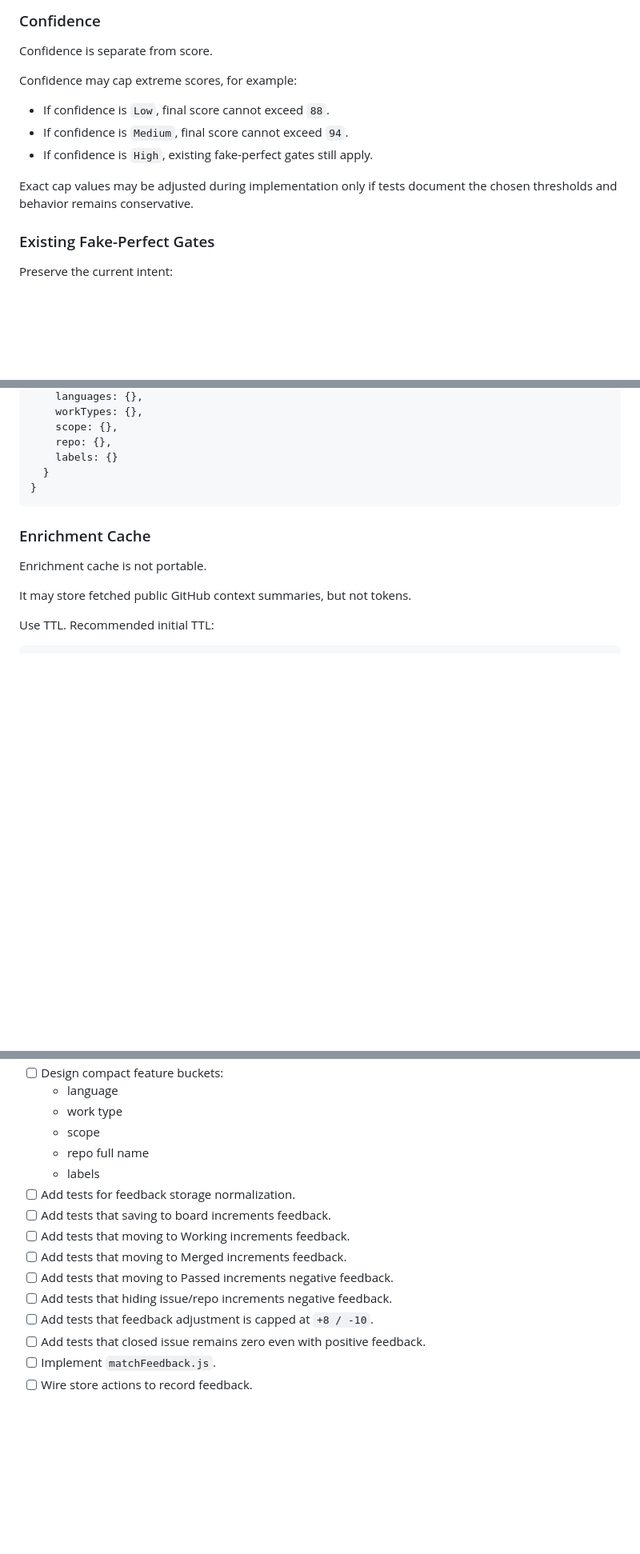
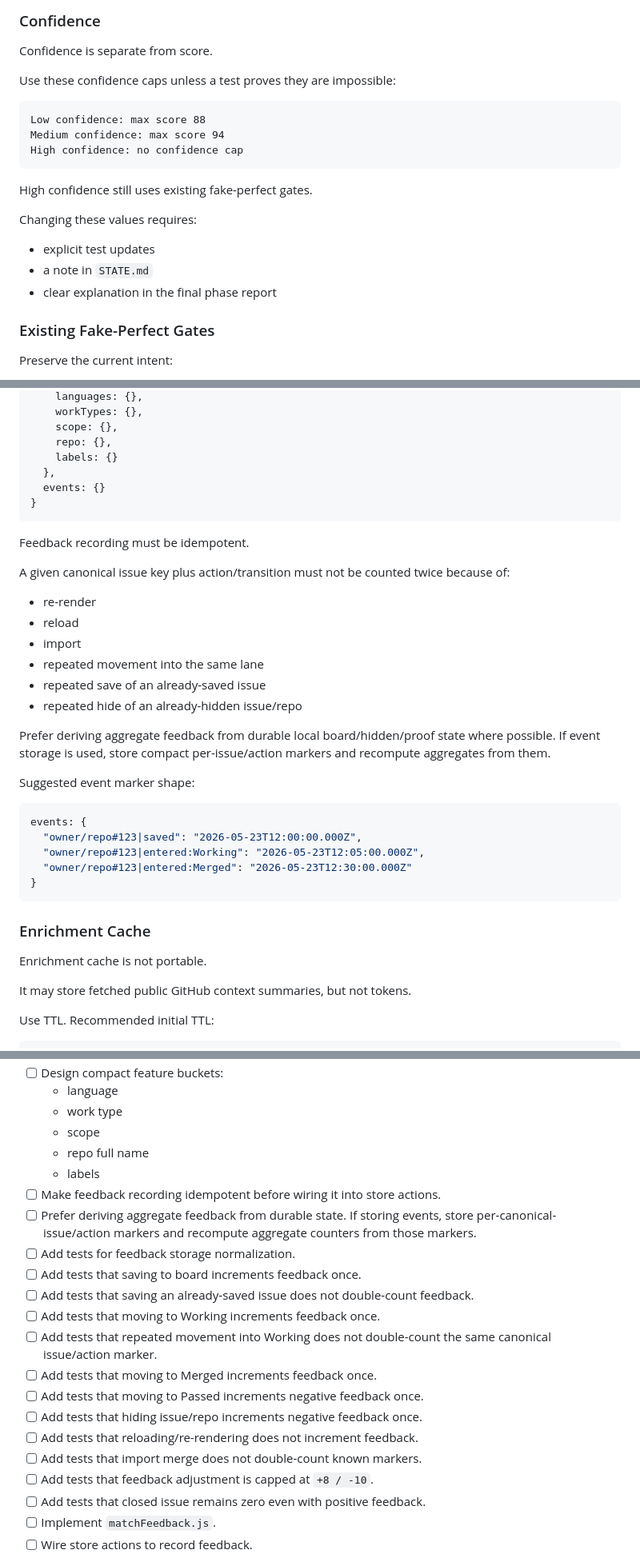
Before and after one commit to Statusnone420/PR-Dashboard, a Markdown page: PLAN.md, 3 parts joined by grey strips. Shown at 80% size. Drawn GitHub-style; blank space fills up the shorter version.

````diff
--- a/PLAN.md
+++ b/PLAN.md
@@ -464,13 +470,21 @@ This keeps local learning useful but transparent and reversible.
 
 Confidence is separate from score.
 
-Confidence may cap extreme scores, for example:
-
-- If confidence is `Low`, final score cannot exceed `88`.
-- If confidence is `Medium`, final score cannot exceed `94`.
-- If confidence is `High`, existing fake-perfect gates still apply.
-
-Exact cap values may be adjusted during implementation only if tests document the chosen thresholds and behavior remains conservative.
+Use these confidence caps unless a test proves they are impossible:
+
+```text
+Low confidence: max score 88
+Medium confidence: max score 94
+High confidence: no confidence cap
+```
+
+High confidence still uses existing fake-perfect gates.
+
+Changing these values requires:
+
+- explicit test updates
+- a note in `STATE.md`
+- clear explanation in the final phase report
 
 ### Existing Fake-Perfect Gates
 
@@ -551,7 +565,31 @@ Allowed feedback shape:
     scope: {},
     repo: {},
     labels: {}
-  }
+  },
+  events: {}
+}
+```
+
+Feedback recording must be idempotent.
+
+A given canonical issue key plus action/transition must not be counted twice because of:
+
+- re-render
+- reload
+- import
+- repeated movement into the same lane
+- repeated save of an already-saved issue
+- repeated hide of an already-hidden issue/repo
+
+Prefer deriving aggregate feedback from durable local board/hidden/proof state where possible. If event storage is used, store compact per-issue/action markers and recompute aggregates from them.
+
+Suggested event marker shape:
+
+```js
+events: {
+  "owner/repo#123|saved": "2026-05-23T12:00:00.000Z",
+  "owner/repo#123|entered:Working": "2026-05-23T12:05:00.000Z",
+  "owner/repo#123|entered:Merged": "2026-05-23T12:30:00.000Z"
 }
 ```
 
@@ -1000,12 +1046,18 @@ Modify:
   - scope
   - repo full name
   - labels
+- [ ] Make feedback recording idempotent before wiring it into store actions.
+- [ ] Prefer deriving aggregate feedback from durable state. If storing events, store per-canonical-issue/action markers and recompute aggregate counters from those markers.
 - [ ] Add tests for feedback storage normalization.
-- [ ] Add tests that saving to board increments feedback.
-- [ ] Add tests that moving to Working increments feedback.
-- [ ] Add tests that moving to Merged increments feedback.
-- [ ] Add tests that moving to Passed increments negative feedback.
-- [ ] Add tests that hiding issue/repo increments negative feedback.
+- [ ] Add tests that saving to board increments feedback once.
+- [ ] Add tests that saving an already-saved issue does not double-count feedback.
+- [ ] Add tests that moving to Working increments feedback once.
+- [ ] Add tests that repeated movement into Working does not double-count the same canonical issue/action marker.
+- [ ] Add tests that moving to Merged increments feedback once.
+- [ ] Add tests that moving to Passed increments negative feedback once.
+- [ ] Add tests that hiding issue/repo increments negative feedback once.
+- [ ] Add tests that reloading/re-rendering does not increment feedback.
+- [ ] Add tests that import merge does not double-count known markers.
 - [ ] Add tests that feedback adjustment is capped at `+8 / -10`.
 - [ ] Add tests that closed issue remains zero even with positive feedback.
 - [ ] Implement `matchFeedback.js`.
````
Also changed, not shown: other parts of PLAN.md (+52 -16 lines).
